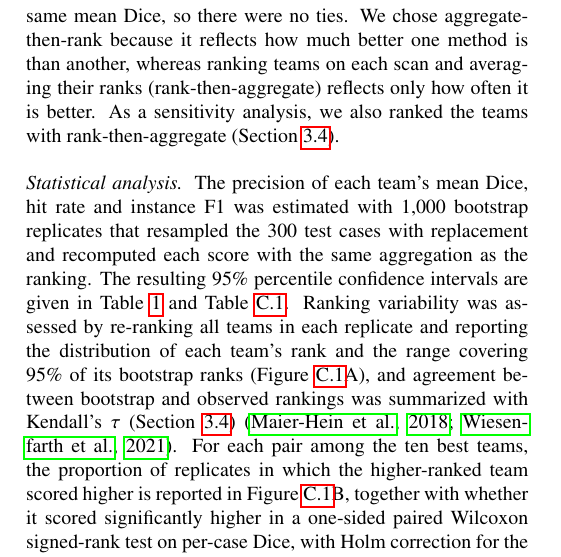
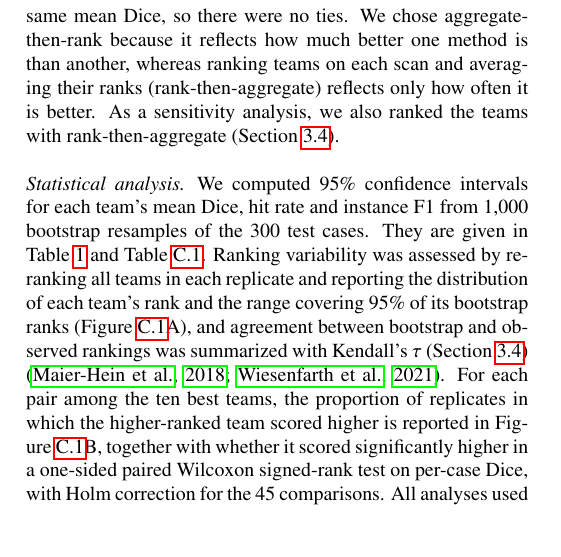
Before and after one commit to MohammedSB/rexgrounding-challenge-paper, a LaTeX paper (paper/main.tex): part of one column of page 5 of 24, cut so that both start at the same text, the shorter picture padded with empty space. Compiled offline with pdfLaTeX.

Commit message:
Statistical analysis: simpler bootstrap CI sentence
Co-Authored-By: Claude Opus 5.5 <noreply@anthropic.com>

```diff
--- a/paper/main.tex
+++ b/paper/main.tex
@@ -567,10 +567,8 @@ the teams with rank-then-aggregate (Section~\ref{sec:stability}).
 
 \paragraph{Statistical analysis}
 % BIAS 31a--b
-The precision of each team's mean Dice, hit rate and instance F1 was estimated
-with 1,000 bootstrap replicates that resampled the 300 test cases
-with replacement and recomputed each score with the same aggregation as the
-ranking. The resulting 95\% percentile confidence intervals are given in
+We computed 95\% confidence intervals for each team's mean Dice, hit rate and
+instance F1 from 1,000 bootstrap resamples of the 300 test cases. They are given in
 Table~\ref{tab:leaderboard} and Table~\ref{tab:leaderboard-full}. Ranking
 variability was assessed by re-ranking all teams in each replicate and
 reporting the distribution of each team's rank and the range covering 95\% of
```
Also changed, not shown: 1 other file.
